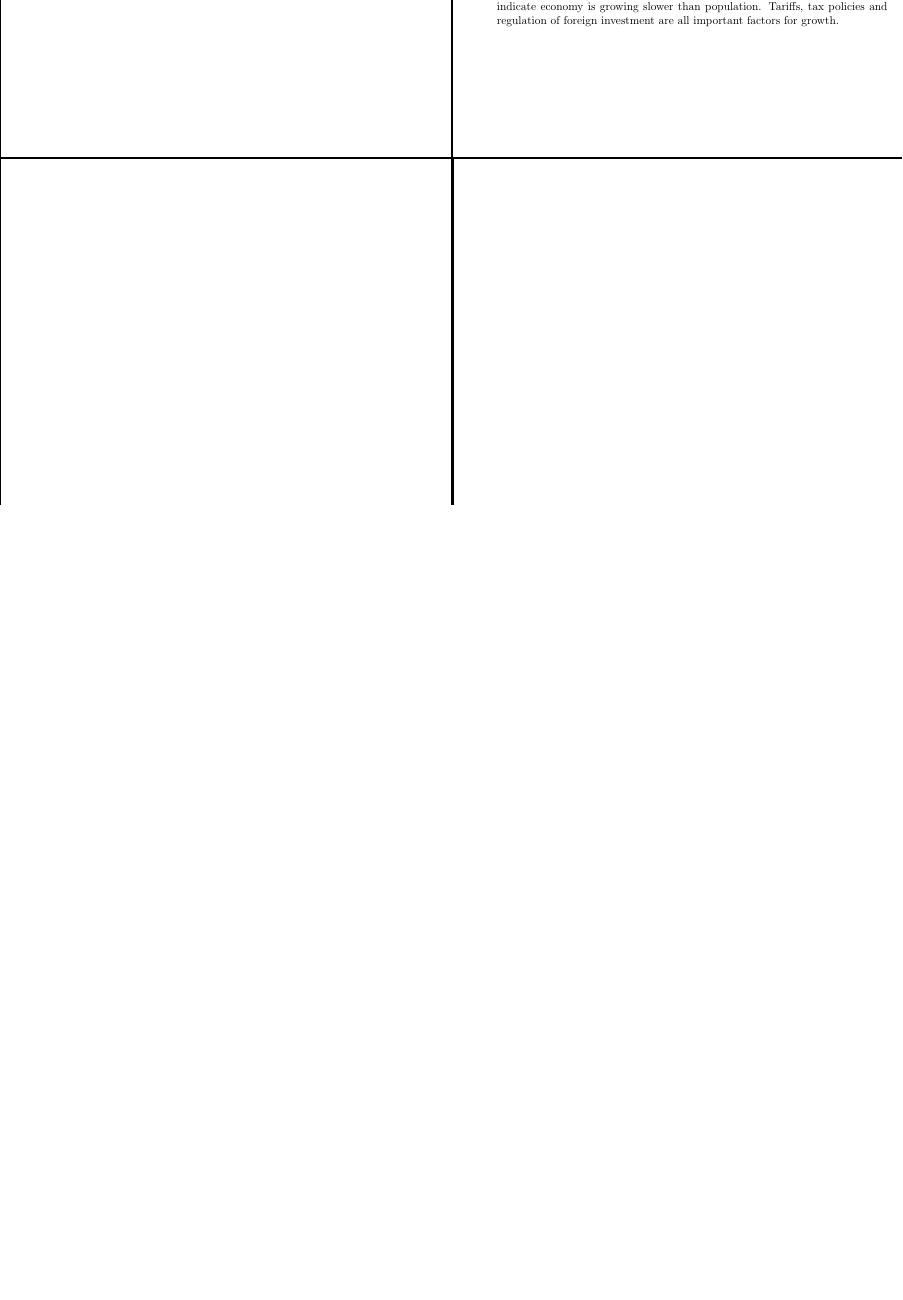
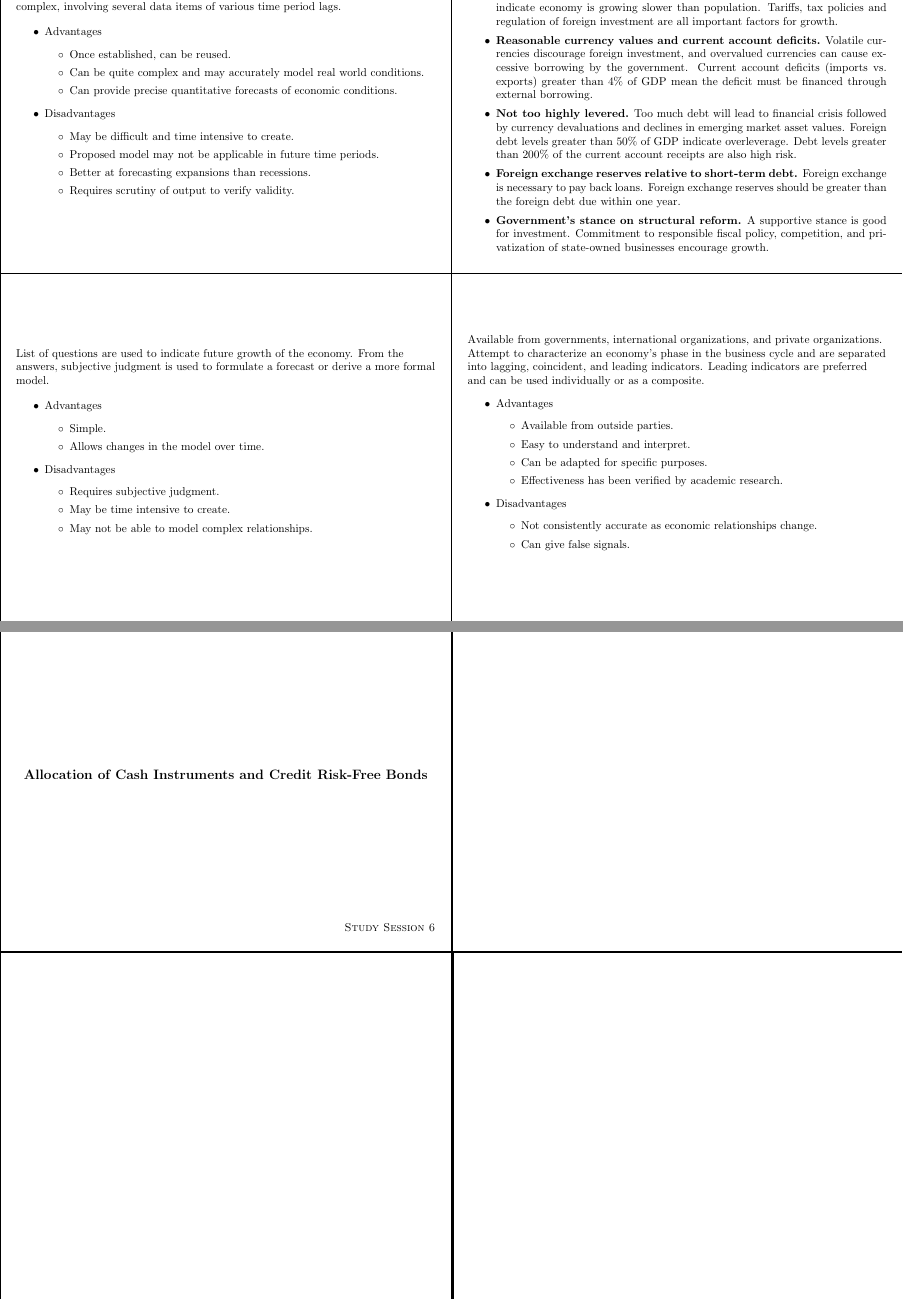
Before and after one commit to krispharper/CFA-Notes, a LaTeX document (Study Session 6/Study Session 6.tex): part of page 12 of 12 before the commit and two parts of pages 12 and 13 of 14 after it, the two joined at a grey line, cut so that both start at the same text, the shorter picture padded with empty space. Compiled offline with pdfLaTeX.

Commit message:
Added more notecards to Study Session 6

```diff
--- a/Study Session 6/Study Session 6.tex
+++ b/Study Session 6/Study Session 6.tex
@@ -339,4 +339,72 @@
         \item \textbf{Responsible fiscal and monetary policies.} Deficit to GDP ratio of over 4\% indicates substantial credit risk. Most emerging countries borrow short-term and must refinance frequently.
         \item \textbf{Expected growth.} Expect a growth rate of at least 4\%. Less than that may indicate economy is growing slower than population. Tariffs, tax policies and regulation of foreign investment are all important factors for growth.
+        \item \textbf{Reasonable currency values and current account deficits.} Volatile currencies discourage foreign investment, and overvalued currencies can cause excessive borrowing by the government. Current account deficits (imports vs.\ exports) greater than 4\% of GDP mean the deficit must be financed through external borrowing.
+        \item \textbf{Not too highly levered.} Too much debt will lead to financial crisis followed by currency devaluations and declines in emerging market asset values. Foreign debt levels greater than 50\% of GDP indicate overleverage. Debt levels greater than 200\% of the current account receipts are also high risk.
+        \item \textbf{Foreign exchange reserves relative to short-term debt.} Foreign exchange is necessary to pay back loans. Foreign exchange reserves should be greater than the foreign debt due within one year.
+        \item \textbf{Government's stance on structural reform.} A supportive stance is good for investment. Commitment to responsible fiscal policy, competition, and privatization of state-owned businesses encourage growth.
     \end{itemize}
 \end{flashcard}
+
+\begin{flashcard}[\studyArea]{Econometric Analysis}
+    \begin{flushleft}
+        Uses economic theory to formulate the forecasting model. Models can be simple or complex, involving several data items of various time period lags.
+
+        \begin{itemize}
+            \item Advantages
+                \begin{itemize}
+                    \item Once established, can be reused.
+                    \item Can be quite complex and may accurately model real world conditions.
+                    \item Can provide precise quantitative forecasts of economic conditions.
+                \end{itemize}
+            \item Disadvantages
+                \begin{itemize}
+                    \item May be difficult and time intensive to create.
+                    \item Proposed model may not be applicable in future time periods.
+                    \item Better at forecasting expansions than recessions.
+                    \item Requires scrutiny of output to verify validity.
+                \end{itemize}
+        \end{itemize}
+    \end{flushleft}
+\end{flashcard}
+
+\begin{flashcard}[\studyArea]{Economic Indicators}
+    \begin{flushleft}
+        Available from governments, international organizations, and private organizations. Attempt to characterize an economy's phase in the business cycle and are separated into lagging, coincident, and leading indicators. Leading indicators are preferred and can be used individually or as a composite.
+        \begin{itemize}
+            \item Advantages
+                \begin{itemize}
+                    \item Available from outside parties.
+                    \item Easy to understand and interpret.
+                    \item Can be adapted for specific purposes.
+                    \item Effectiveness has been verified by academic research.
+                \end{itemize}
+            \item Disadvantages
+                \begin{itemize}
+                    \item Not consistently accurate as economic relationships change.
+                    \item Can give false signals.
+                \end{itemize}
+        \end{itemize}
+    \end{flushleft}
+\end{flashcard}
+
+\begin{flashcard}[\studyArea]{Checklist Approach}
+    \begin{flushleft}
+        List of questions are used to indicate future growth of the economy. From the answers, subjective judgment is used to formulate a forecast or derive a more formal model.
+
+        \begin{itemize}
+            \item Advantages
+                \begin{itemize}
+                    \item Simple.
+                    \item Allows changes in the model over time.
+                \end{itemize}
+            \item Disadvantages
+                \begin{itemize}
+                    \item Requires subjective judgment.
+                    \item May be time intensive to create.
+                    \item May not be able to model complex relationships.
+                \end{itemize}
+        \end{itemize}
+    \end{flushleft}
+\end{flashcard}
+
+\begin{flashcard}[\studyArea]{Allocation of Cash Instruments and Credit Risk-Free Bonds}
@@ -343 +416,2 @@
+\end{flashcard}
 \end{document}
```
Also changed, not shown: Study Session 6/Study Session 6.pdf, Study Session 6/Study Session 6.tex (7 more changed lines).
